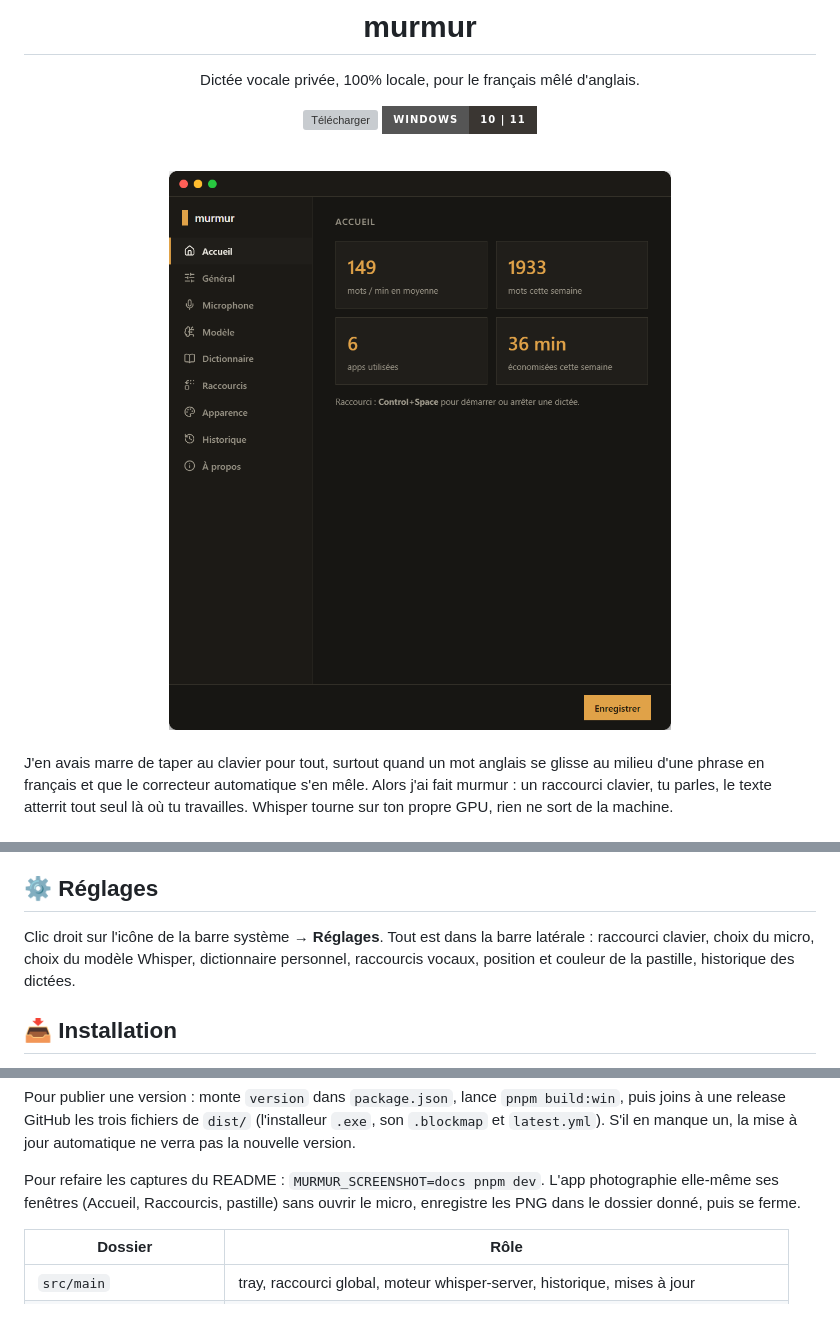
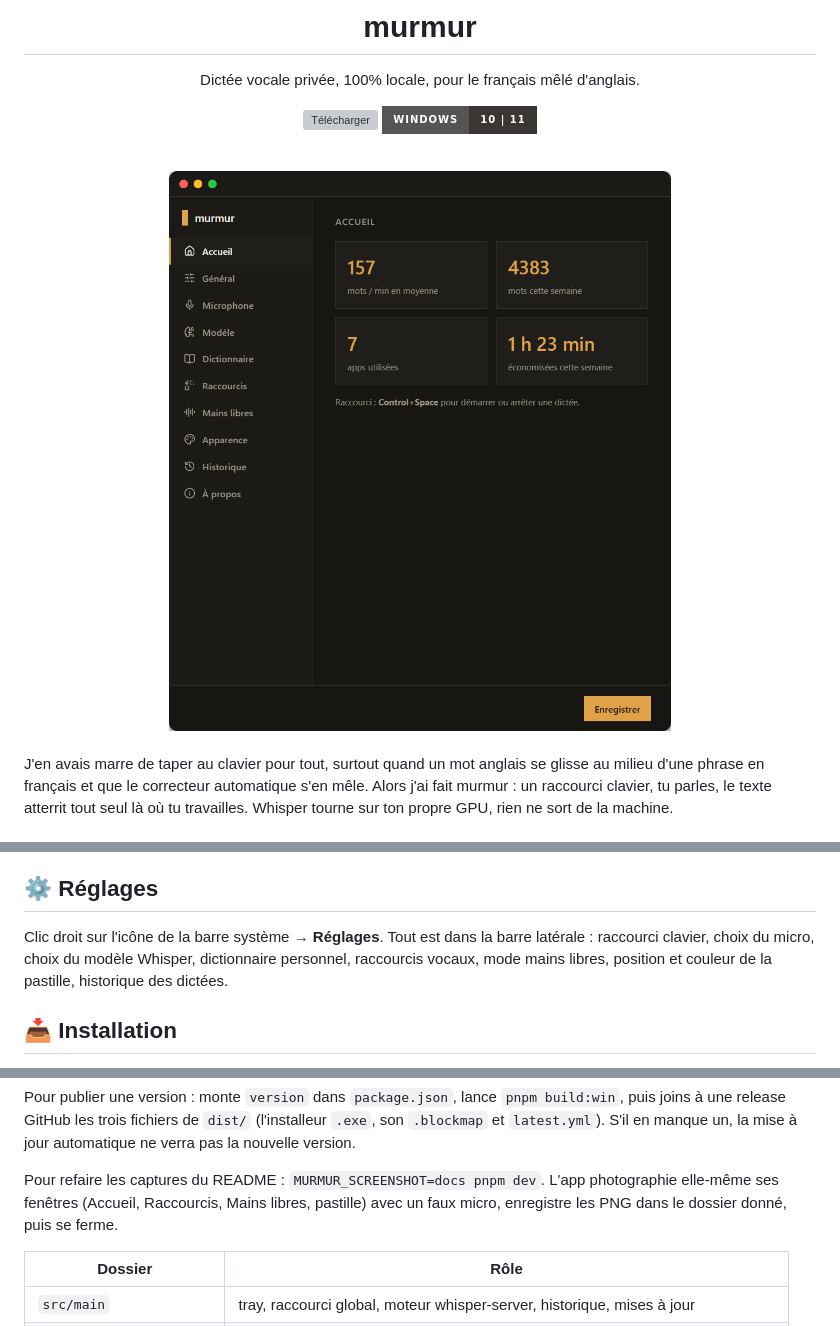
Before and after one commit to qyrn/murmur, a Markdown page: README.md, 3 parts joined by grey strips. Drawn GitHub-style; pictures changed too: docs/screenshot-settings.png; folded sections open; badges without logos; grey boxes are pictures that could not be loaded.

```diff
--- a/README.md
+++ b/README.md
@@ -45,7 +58,7 @@ Vitesse moyenne, mots dictés cette semaine, apps utilisées, temps gagné par r
 
 ## ⚙️ Réglages
 
-Clic droit sur l'icône de la barre système → **Réglages**. Tout est dans la barre latérale : raccourci clavier, choix du micro, choix du modèle Whisper, dictionnaire personnel, raccourcis vocaux, position et couleur de la pastille, historique des dictées.
+Clic droit sur l'icône de la barre système → **Réglages**. Tout est dans la barre latérale : raccourci clavier, choix du micro, choix du modèle Whisper, dictionnaire personnel, raccourcis vocaux, mode mains libres, position et couleur de la pastille, historique des dictées.
 
 ## 📥 Installation
 
@@ -134,7 +147,7 @@ pnpm build:win                            # génère l'installeur dans dist/
 
 Pour publier une version : monte `version` dans `package.json`, lance `pnpm build:win`, puis joins à une release GitHub les trois fichiers de `dist/` (l'installeur `.exe`, son `.blockmap` et `latest.yml`). S'il en manque un, la mise à jour automatique ne verra pas la nouvelle version.
 
-Pour refaire les captures du README : `MURMUR_SCREENSHOT=docs pnpm dev`. L'app photographie elle-même ses fenêtres (Accueil, Raccourcis, pastille) sans ouvrir le micro, enregistre les PNG dans le dossier donné, puis se ferme.
+Pour refaire les captures du README : `MURMUR_SCREENSHOT=docs pnpm dev`. L'app photographie elle-même ses fenêtres (Accueil, Raccourcis, Mains libres, pastille) avec un faux micro, enregistre les PNG dans le dossier donné, puis se ferme.
 
 | Dossier                  | Rôle                                                                 |
 | ------------------------ | --------------------------------------------------------------------- |
```
Also changed, not shown: other parts of README.md (+13 -0 lines), docs/screenshot-hands-free.png (added), docs/screenshot-overlay.png, docs/screenshot-shortcuts.png.
